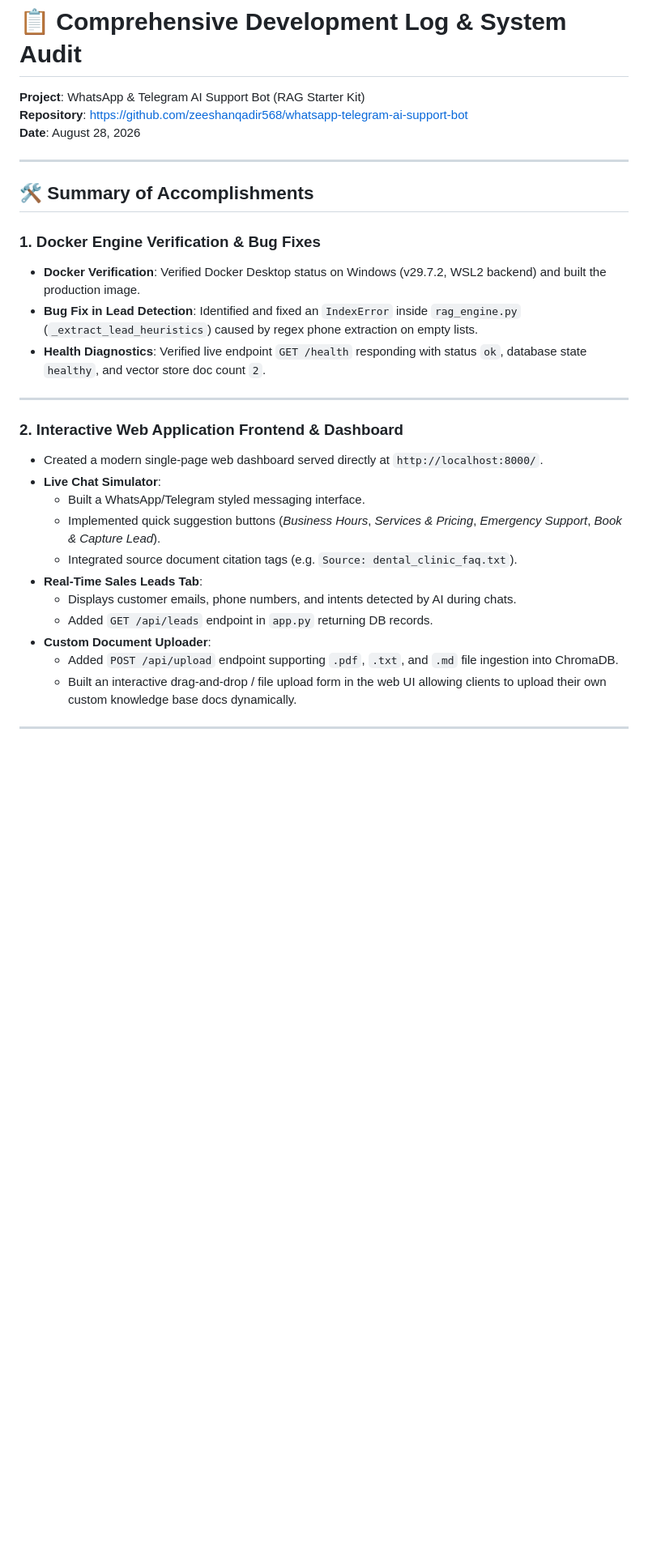
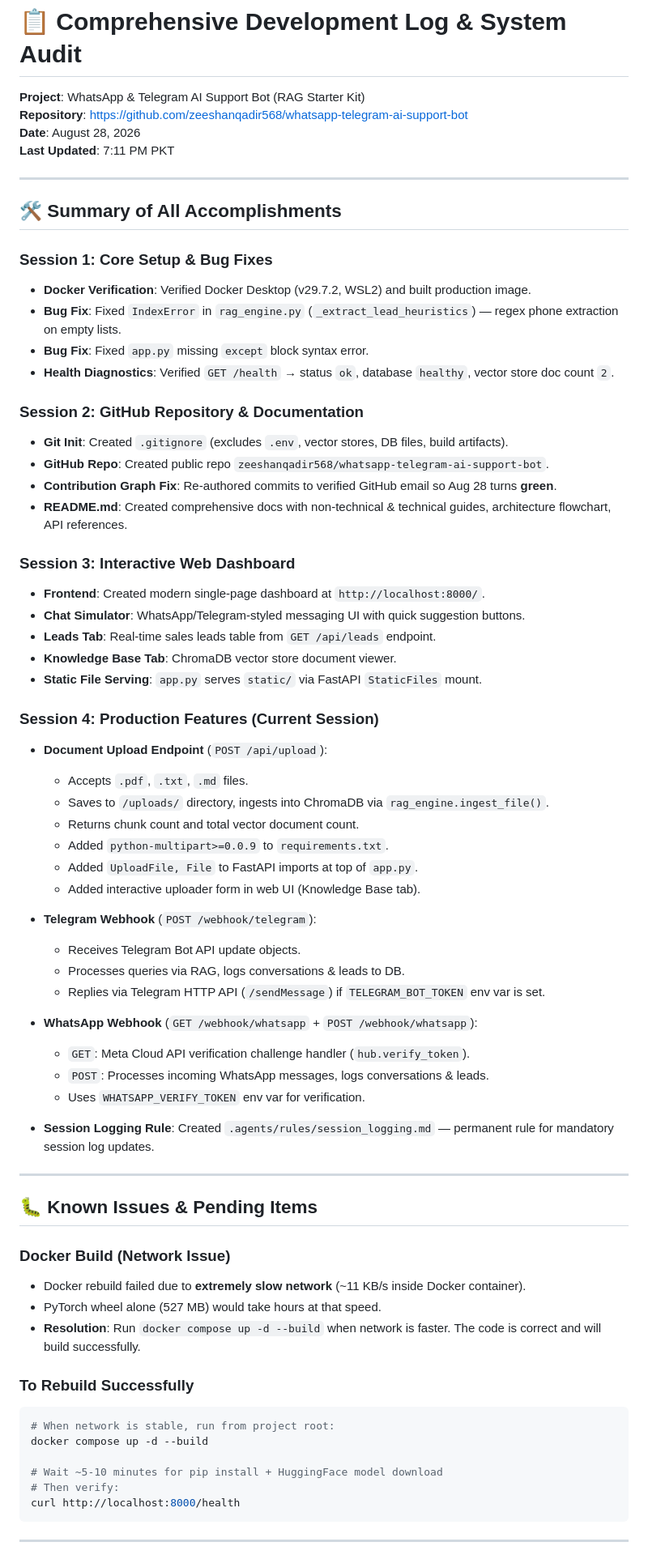
Before and after one commit to zeeshanqadir568/whatsapp-telegram-ai-support-bot, a Markdown page: SESSION_LOG.md, the part around one of its changes. Shown at 81% size. Rendered like a GitHub page; blank space fills up the shorter version.

Commit message:
docs: update SESSION_LOG.md with complete session audit and resume instructions

````diff
--- a/SESSION_LOG.md
+++ b/SESSION_LOG.md
@@ -3,30 +3,70 @@
 **Project**: WhatsApp & Telegram AI Support Bot (RAG Starter Kit)
 **Repository**: [https://github.com/zeeshanqadir568/whatsapp-telegram-ai-support-bot](https://github.com/zeeshanqadir568/whatsapp-telegram-ai-support-bot)
 **Date**: August 28, 2026
+**Last Updated**: 7:11 PM PKT
 
 ---
 
-## 🛠️ Summary of Accomplishments
+## 🛠️ Summary of All Accomplishments
 
-### 1. Docker Engine Verification & Bug Fixes
-- **Docker Verification**: Verified Docker Desktop status on Windows (v29.7.2, WSL2 backend) and built the production image.
-- **Bug Fix in Lead Detection**: Identified and fixed an `IndexError` inside `rag_engine.py` (`_extract_lead_heuristics`) caused by regex phone extraction on empty lists.
-- **Health Diagnostics**: Verified live endpoint `GET /health` responding with status `ok`, database state `healthy`, and vector store doc count `2`.
+### Session 1: Core Setup & Bug Fixes
+- **Docker Verification**: Verified Docker Desktop (v29.7.2, WSL2) and built production image.
+- **Bug Fix**: Fixed `IndexError` in `rag_engine.py` (`_extract_lead_heuristics`) — regex phone extraction on empty lists.
+- **Bug Fix**: Fixed `app.py` missing `except` block syntax error.
+- **Health Diagnostics**: Verified `GET /health` → status `ok`, database `healthy`, vector store doc count `2`.
+
+### Session 2: GitHub Repository & Documentation
+- **Git Init**: Created `.gitignore` (excludes `.env`, vector stores, DB files, build artifacts).
+- **GitHub Repo**: Created public repo `zeeshanqadir568/whatsapp-telegram-ai-support-bot`.
+- **Contribution Graph Fix**: Re-authored commits to verified GitHub email so Aug 28 turns **green**.
+- **README.md**: Created comprehensive docs with non-technical & technical guides, architecture flowchart, API references.
+
+### Session 3: Interactive Web Dashboard
+- **Frontend**: Created modern single-page dashboard at `http://localhost:8000/`.
+- **Chat Simulator**: WhatsApp/Telegram-styled messaging UI with quick suggestion buttons.
+- **Leads Tab**: Real-time sales leads table from `GET /api/leads` endpoint.
+- **Knowledge Base Tab**: ChromaDB vector store document viewer.
+- **Static File Serving**: `app.py` serves `static/` via FastAPI `StaticFiles` mount.
+
+### Session 4: Production Features (Current Session)
+- **Document Upload Endpoint** (`POST /api/upload`):
+  - Accepts `.pdf`, `.txt`, `.md` files.
+  - Saves to `/uploads/` directory, ingests into ChromaDB via `rag_engine.ingest_file()`.
+  - Returns chunk count and total vector document count.
+  - Added `python-multipart>=0.0.9` to `requirements.txt`.
+  - Added `UploadFile, File` to FastAPI imports at top of `app.py`.
+  - Added interactive uploader form in web UI (Knowledge Base tab).
+
+- **Telegram Webhook** (`POST /webhook/telegram`):
+  - Receives Telegram Bot API update objects.
+  - Processes queries via RAG, logs conversations & leads to DB.
+  - Replies via Telegram HTTP API (`/sendMessage`) if `TELEGRAM_BOT_TOKEN` env var is set.
+
+- **WhatsApp Webhook** (`GET /webhook/whatsapp` + `POST /webhook/whatsapp`):
+  - `GET`: Meta Cloud API verification challenge handler (`hub.verify_token`).
+  - `POST`: Processes incoming WhatsApp messages, logs conversations & leads.
+  - Uses `WHATSAPP_VERIFY_TOKEN` env var for verification.
+
+- **Session Logging Rule**: Created `.agents/rules/session_logging.md` — permanent rule for mandatory session log updates.
 
 ---
 
-### 2. Interactive Web Application Frontend & Dashboard
-- Created a modern single-page web dashboard served directly at `http://localhost:8000/`.
-- **Live Chat Simulator**:
-  - Built a WhatsApp/Telegram styled messaging interface.
-  - Implemented quick suggestion buttons (*Business Hours*, *Services & Pricing*, *Emergency Support*, *Book & Capture Lead*).
-  - Integrated source document citation tags (e.g. `Source: dental_clinic_faq.txt`).
-- **Real-Time Sales Leads Tab**:
-  - Displays customer emails, phone numbers, and intents detected by AI during chats.
-  - Added `GET /api/leads` endpoint in `app.py` returning DB records.
-- **Custom Document Uploader**:
-  - Added `POST /api/upload` endpoint supporting `.pdf`, `.txt`, and `.md` file ingestion into ChromaDB.
-  - Built an interactive drag-and-drop / file upload form in the web UI allowing clients to upload their own custom knowledge base docs dynamically.
+## 🐛 Known Issues & Pending Items
+
+### Docker Build (Network Issue)
+- Docker rebuild failed due to **extremely slow network** (~11 KB/s inside Docker container).
+- PyTorch wheel alone (527 MB) would take hours at that speed.
+- **Resolution**: Run `docker compose up -d --build` when network is faster. The code is correct and will build successfully.
+
+### To Rebuild Successfully
+```bash
+# When network is stable, run from project root:
+docker compose up -d --build
+
+# Wait ~5-10 minutes for pip install + HuggingFace model download
+# Then verify:
+curl http://localhost:8000/health
+```
 
 ---
 
````
Also changed, not shown: other parts of SESSION_LOG.md (+28 -26 lines).
